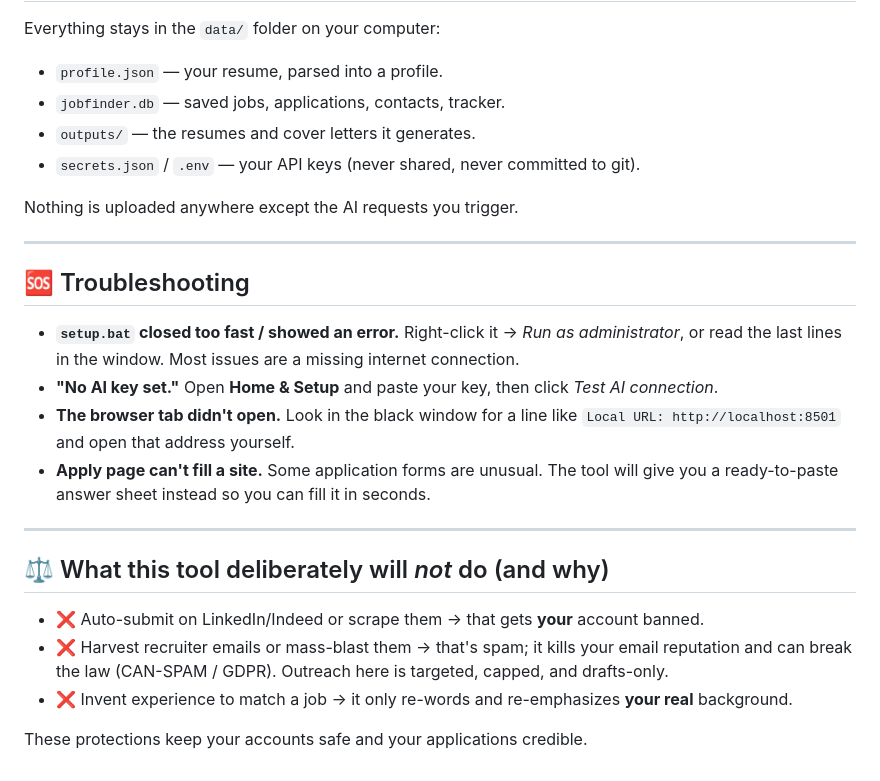
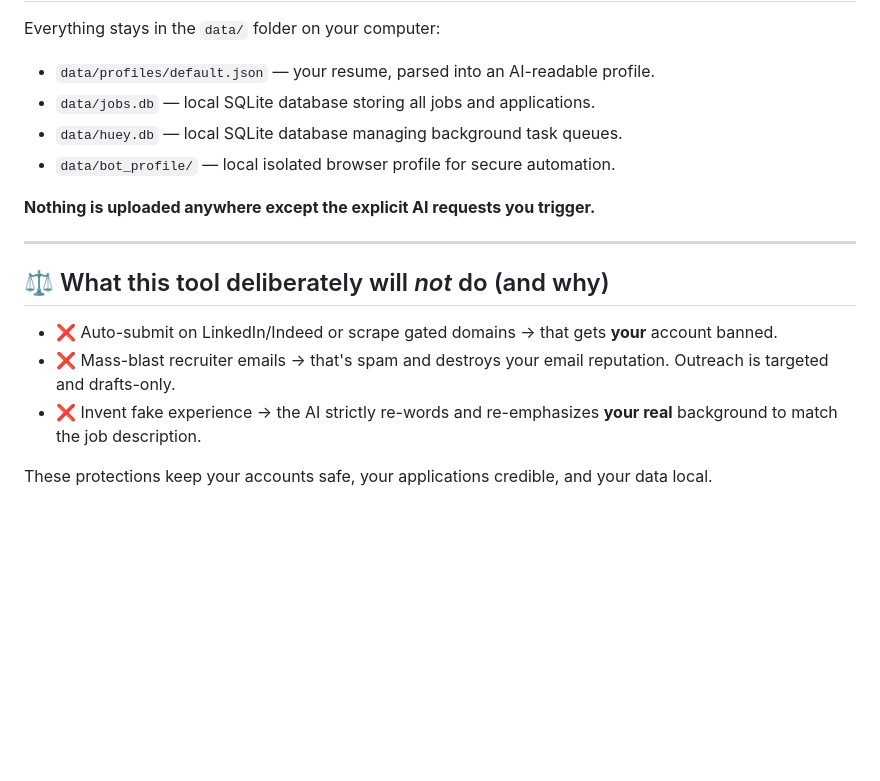
Before and after one commit to Animesh8979/JOB-finder, a Markdown page: README.md, the part around one of its changes. Drawn GitHub-style; blank space fills up the shorter version.

```diff
--- a/README.md
+++ b/README.md
@@ -73,31 +59,18 @@ A normal flow: **Setup → Find jobs → save matches → Tailor → Apply → (
 
 Everything stays in the `data/` folder on your computer:
-- `profile.json` — your resume, parsed into a profile.
-- `jobfinder.db` — saved jobs, applications, contacts, tracker.
-- `outputs/` — the resumes and cover letters it generates.
-- `secrets.json` / `.env` — your API keys (never shared, never committed to git).
+- `data/profiles/default.json` — your resume, parsed into an AI-readable profile.
+- `data/jobs.db` — local SQLite database storing all jobs and applications.
+- `data/huey.db` — local SQLite database managing background task queues.
+- `data/bot_profile/` — local isolated browser profile for secure automation.
 
-Nothing is uploaded anywhere except the AI requests you trigger.
-
----
-
-## 🆘 Troubleshooting
-
-- **`setup.bat` closed too fast / showed an error.** Right-click it → *Run as administrator*,
-  or read the last lines in the window. Most issues are a missing internet connection.
-- **"No AI key set."** Open **Home & Setup** and paste your key, then click *Test AI connection*.
-- **The browser tab didn't open.** Look in the black window for a line like
-  `Local URL: http://localhost:8501` and open that address yourself.
-- **Apply page can't fill a site.** Some application forms are unusual. The tool will give you
-  a ready-to-paste answer sheet instead so you can fill it in seconds.
+**Nothing is uploaded anywhere except the explicit AI requests you trigger.**
 
 ---
 
 ## ⚖️ What this tool deliberately will *not* do (and why)
 
-- ❌ Auto-submit on LinkedIn/Indeed or scrape them → that gets **your** account banned.
-- ❌ Harvest recruiter emails or mass-blast them → that's spam; it kills your email reputation
-  and can break the law (CAN-SPAM / GDPR). Outreach here is targeted, capped, and drafts-only.
-- ❌ Invent experience to match a job → it only re-words and re-emphasizes **your real** background.
+- ❌ Auto-submit on LinkedIn/Indeed or scrape gated domains → that gets **your** account banned.
+- ❌ Mass-blast recruiter emails → that's spam and destroys your email reputation. Outreach is targeted and drafts-only.
+- ❌ Invent fake experience → the AI strictly re-words and re-emphasizes **your real** background to match the job description.
 
-These protections keep your accounts safe and your applications credible.
+These protections keep your accounts safe, your applications credible, and your data local.
```
Also changed, not shown: other parts of README.md (+35 -49 lines).
